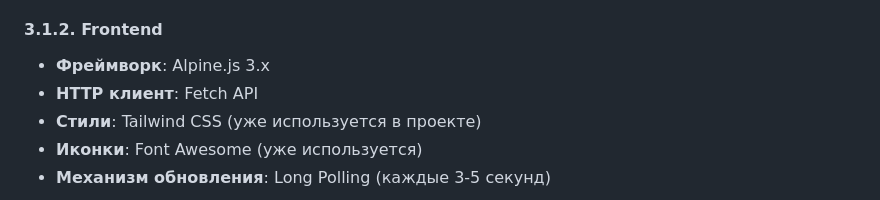
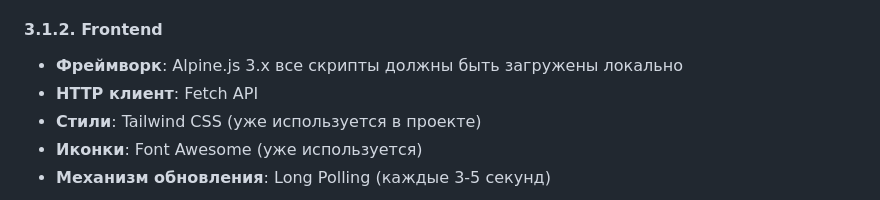
Before and after one commit to djek9007/hr-guide, a Markdown page: CHAT_REQUIREMENTS.md, the part around the change. Rendered like a GitHub page.

Commit message:
добавил в требование alpine локально

```diff
--- a/CHAT_REQUIREMENTS.md
+++ b/CHAT_REQUIREMENTS.md
@@ -169,7 +169,7 @@
 - **Аутентификация**: Django Session Authentication
 
 #### 3.1.2. Frontend
-- **Фреймворк**: Alpine.js 3.x
+- **Фреймворк**: Alpine.js 3.x все скрипты должны быть загружены локально
 - **HTTP клиент**: Fetch API
 - **Стили**: Tailwind CSS (уже используется в проекте)
 - **Иконки**: Font Awesome (уже используется)
```
